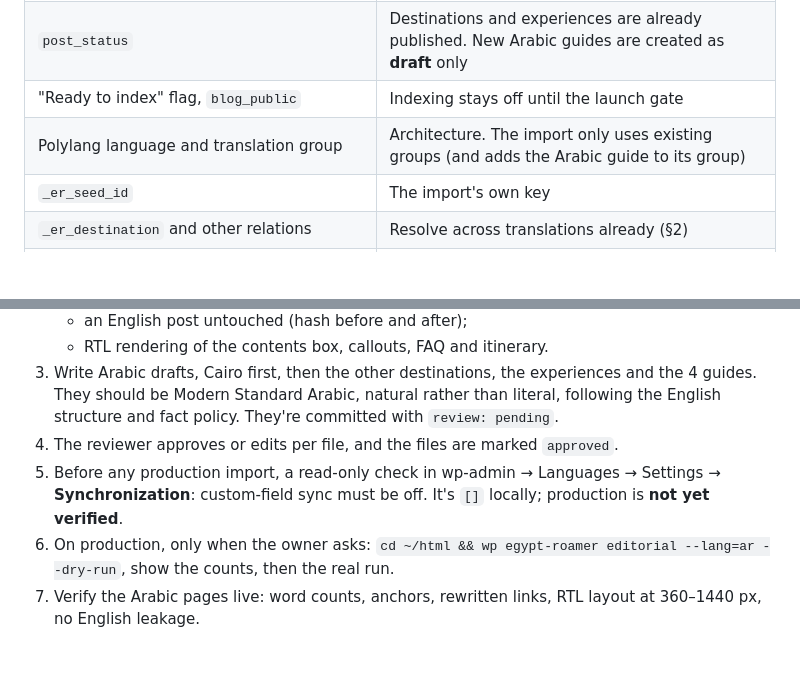
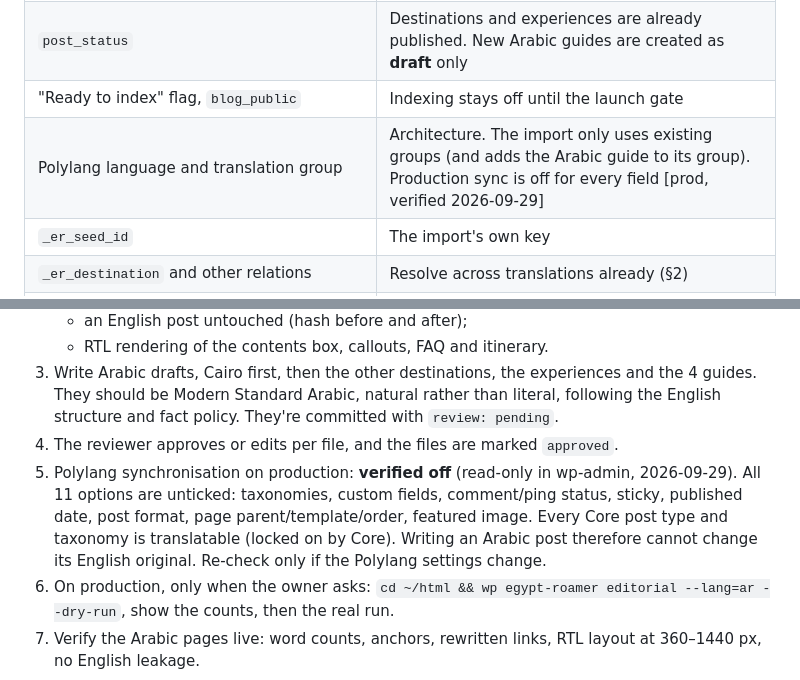
Before and after one commit to Morsy-Abdelhady/EgyptRoamer, a Markdown page: docs/ARABIC-EDITORIAL-PLAN.md, 2 parts joined by grey strips. Drawn GitHub-style; blank space fills up the shorter version.

Commit message:
Arabic plan: Polylang sync verified off on production
Co-Authored-By: Claude Opus 5.5 <noreply@anthropic.com>

```diff
--- a/docs/ARABIC-EDITORIAL-PLAN.md
+++ b/docs/ARABIC-EDITORIAL-PLAN.md
@@ -88,7 +88,7 @@ The Arabic import may write **only `post_content` and `post_excerpt`** of Arabic
 | `post_name` (Arabic slugs) | Live URLs, hreflang and internal links depend on them |
 | `post_status` | Destinations and experiences are already published. New Arabic guides are created as **draft** only |
 | "Ready to index" flag, `blog_public` | Indexing stays off until the launch gate |
-| Polylang language and translation group | Architecture. The import only uses existing groups (and adds the Arabic guide to its group) |
+| Polylang language and translation group | Architecture. The import only uses existing groups (and adds the Arabic guide to its group). Production sync is off for every field [prod, verified 2026-09-29] |
 | `_er_seed_id` | The import's own key |
 | `_er_destination` and other relations | Resolve across translations already (§2) |
 | `_er_lat`, `_er_lng`, `_er_nights`, featured image, `menu_order`, terms | Language-neutral |
@@ -142,7 +142,7 @@ The design keeps one pipeline. It is dry-run first, review-gated and never overw
    - RTL rendering of the contents box, callouts, FAQ and itinerary.
 3. Write Arabic drafts, Cairo first, then the other destinations, the experiences and the 4 guides. They should be Modern Standard Arabic, natural rather than literal, following the English structure and fact policy. They're committed with `review: pending`.
 4. The reviewer approves or edits per file, and the files are marked `approved`.
-5. Before any production import, a read-only check in wp-admin → Languages → Settings → **Synchronization**: custom-field sync must be off. It's `[]` locally; production is **not yet verified**.
+5. Polylang synchronisation on production: **verified off** (read-only in wp-admin, 2026-09-29). All 11 options are unticked: taxonomies, custom fields, comment/ping status, sticky, published date, post format, page parent/template/order, featured image. Every Core post type and taxonomy is translatable (locked on by Core). Writing an Arabic post therefore cannot change its English original. Re-check only if the Polylang settings change.
 6. On production, only when the owner asks: `cd ~/html && wp egypt-roamer editorial --lang=ar --dry-run`, show the counts, then the real run.
 7. Verify the Arabic pages live: word counts, anchors, rewritten links, RTL layout at 360–1440 px, no English leakage.
 
```
